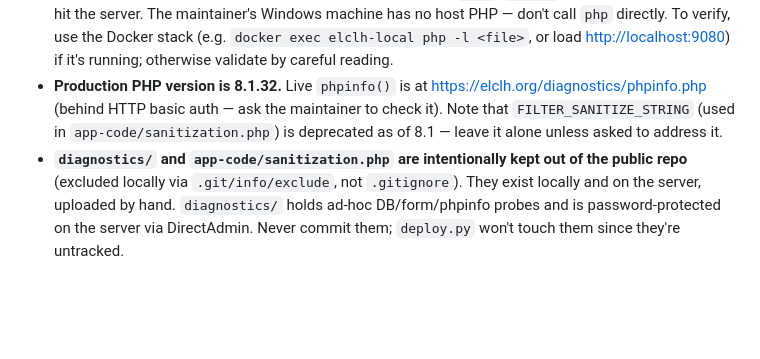
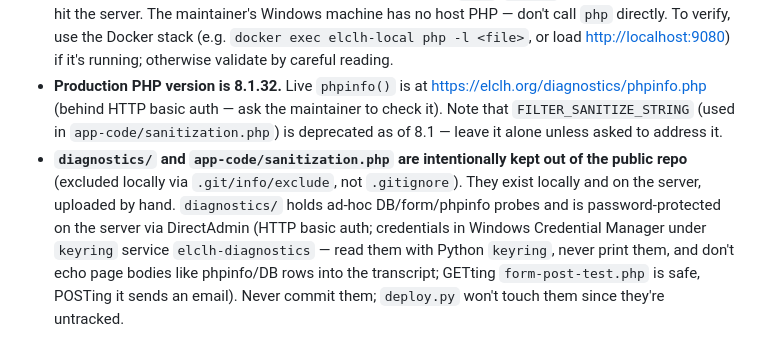
Before and after one commit to groberts314/EmanuelWeb, a Markdown page: CLAUDE.md, the part around the change. Rendered like a GitHub page; blank space fills up the shorter version.

Commit message:
docs: note where diagnostics credentials are stored
Co-Authored-By: Claude Opus 5.5 <noreply@anthropic.com>

```diff
--- a/CLAUDE.md
+++ b/CLAUDE.md
@@ -137,4 +137,4 @@ python scripts/deploy.py --go path/a.php ...  # only the listed files
 - **`error_reporting(E_ALL); ini_set('display_errors', 1);`** appears at the top of several pages. That's intentional for this site — production tolerates visible errors as an early-warning signal. Don't strip it.
 - **No package manager, no lint/test/build commands.** Edits to `.php`/`.phtml` are live the moment they hit the server. The maintainer's Windows machine has no host PHP — don't call `php` directly. To verify, use the Docker stack (e.g. `docker exec elclh-local php -l <file>`, or load <http://localhost:9080>) if it's running; otherwise validate by careful reading.
 - **Production PHP version is 8.1.32.** Live `phpinfo()` is at <https://elclh.org/diagnostics/phpinfo.php> (behind HTTP basic auth — ask the maintainer to check it). Note that `FILTER_SANITIZE_STRING` (used in `app-code/sanitization.php`) is deprecated as of 8.1 — leave it alone unless asked to address it.
-- **`diagnostics/` and `app-code/sanitization.php` are intentionally kept out of the public repo** (excluded locally via `.git/info/exclude`, not `.gitignore`). They exist locally and on the server, uploaded by hand. `diagnostics/` holds ad-hoc DB/form/phpinfo probes and is password-protected on the server via DirectAdmin. Never commit them; `deploy.py` won't touch them since they're untracked.
+- **`diagnostics/` and `app-code/sanitization.php` are intentionally kept out of the public repo** (excluded locally via `.git/info/exclude`, not `.gitignore`). They exist locally and on the server, uploaded by hand. `diagnostics/` holds ad-hoc DB/form/phpinfo probes and is password-protected on the server via DirectAdmin (HTTP basic auth; credentials in Windows Credential Manager under `keyring` service `elclh-diagnostics` — read them with Python `keyring`, never print them, and don't echo page bodies like phpinfo/DB rows into the transcript; GETting `form-post-test.php` is safe, POSTing it sends an email). Never commit them; `deploy.py` won't touch them since they're untracked.
```
